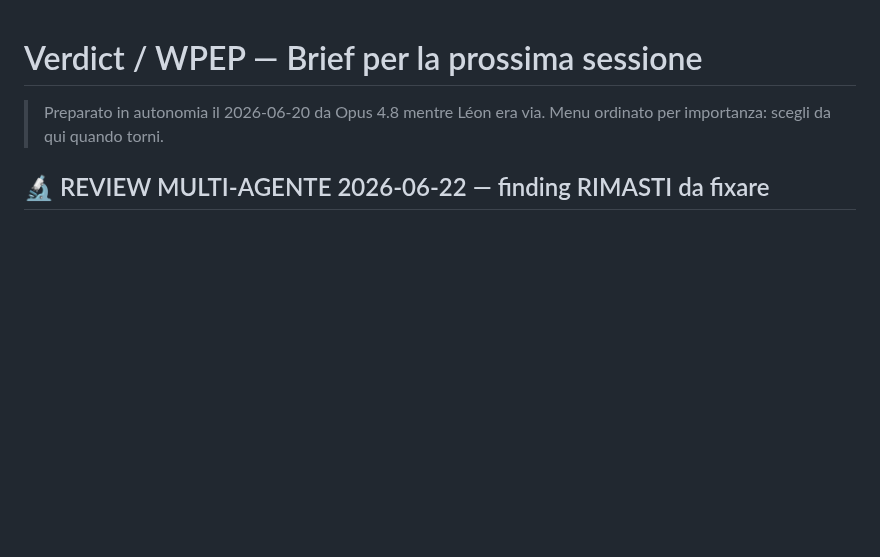
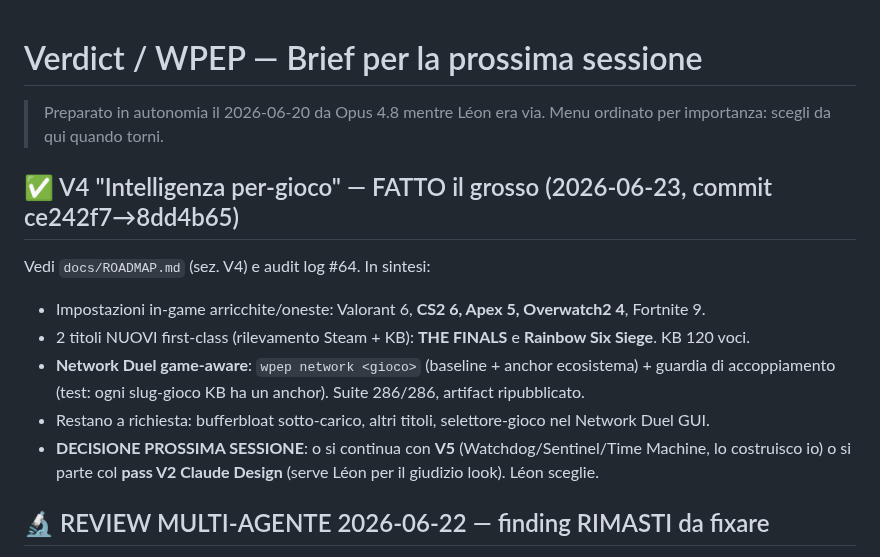
Before and after one commit to Leongithacc/Verdict, a Markdown page: docs/NEXT_SESSION.md, the part around the change. Drawn GitHub-style; blank space fills up the shorter version.

```diff
--- a/docs/NEXT_SESSION.md
+++ b/docs/NEXT_SESSION.md
@@ -2,6 +2,16 @@
 
 > Preparato in autonomia il 2026-06-20 da Opus 4.8 mentre Léon era via.
 > Menu ordinato per importanza: scegli da qui quando torni.
+
+## ✅ V4 "Intelligenza per-gioco" — FATTO il grosso (2026-06-23, commit ce242f7→8dd4b65)
+Vedi `docs/ROADMAP.md` (sez. V4) e audit log #64. In sintesi:
+- Impostazioni in-game arricchite/oneste: Valorant 6, **CS2 6, Apex 5, Overwatch2 4**, Fortnite 9.
+- 2 titoli NUOVI first-class (rilevamento Steam + KB): **THE FINALS** e **Rainbow Six Siege**. KB 120 voci.
+- **Network Duel game-aware**: `wpep network <gioco>` (baseline + anchor ecosistema) + guardia di
+  accoppiamento (test: ogni slug-gioco KB ha un anchor). Suite 286/286, artifact ripubblicato.
+- Restano a richiesta: bufferbloat sotto-carico, altri titoli, selettore-gioco nel Network Duel GUI.
+- **DECISIONE PROSSIMA SESSIONE**: o si continua con **V5** (Watchdog/Sentinel/Time Machine, lo
+  costruisco io) o si parte col **pass V2 Claude Design** (serve Léon per il giudizio look). Léon sceglie.
 
 ## 🔬 REVIEW MULTI-AGENTE 2026-06-22 — finding RIMASTI da fixare
 Un workflow adversariale ha trovato 16 bug confermati. Fixati subito: nvidia-drs in isCreate (Undo),
```
Also changed, not shown: docs/ROADMAP.md (+9 -3 lines).
